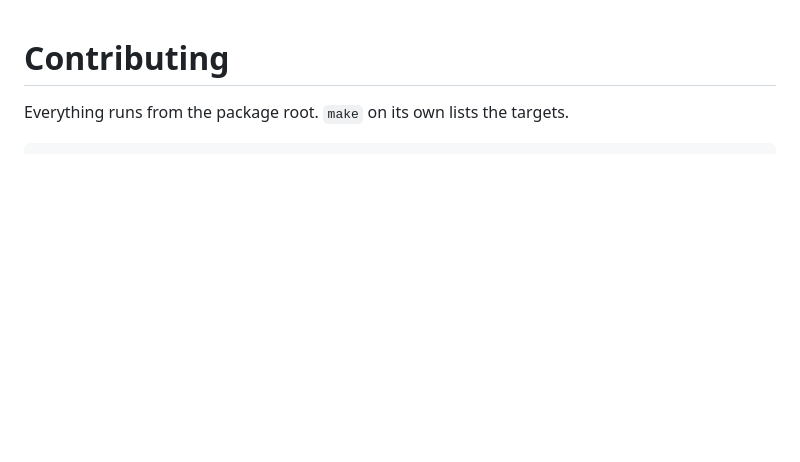
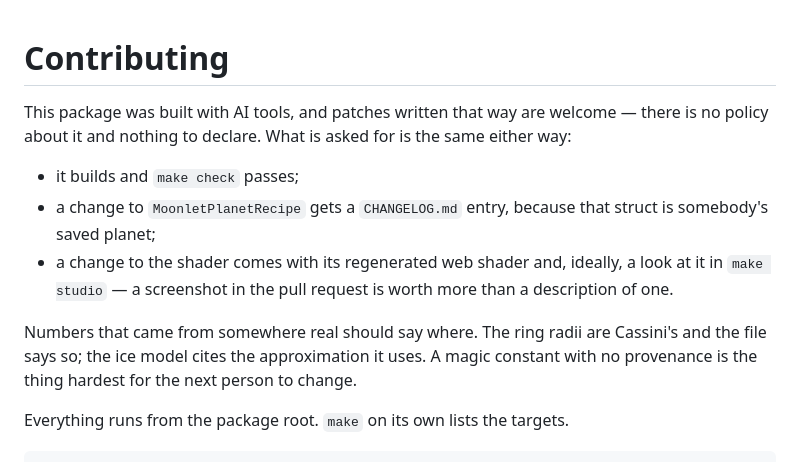
Before and after one commit to gkhntpbs/MoonletPlanet, a Markdown page: CONTRIBUTING.md, the part around the change. Drawn GitHub-style; blank space fills up the shorter version.

```diff
--- a/CONTRIBUTING.md
+++ b/CONTRIBUTING.md
@@ -1,4 +1,17 @@
 # Contributing
+
+This package was built with AI tools, and patches written that way are welcome — there is no
+policy about it and nothing to declare. What is asked for is the same either way:
+
+- it builds and `make check` passes;
+- a change to `MoonletPlanetRecipe` gets a `CHANGELOG.md` entry, because that struct is
+  somebody's saved planet;
+- a change to the shader comes with its regenerated web shader and, ideally, a look at it in
+  `make studio` — a screenshot in the pull request is worth more than a description of one.
+
+Numbers that came from somewhere real should say where. The ring radii are Cassini's and the
+file says so; the ice model cites the approximation it uses. A magic constant with no
+provenance is the thing hardest for the next person to change.
 
 Everything runs from the package root. `make` on its own lists the targets.
 
```
Also changed, not shown: README.md (+13 -0 lines).
